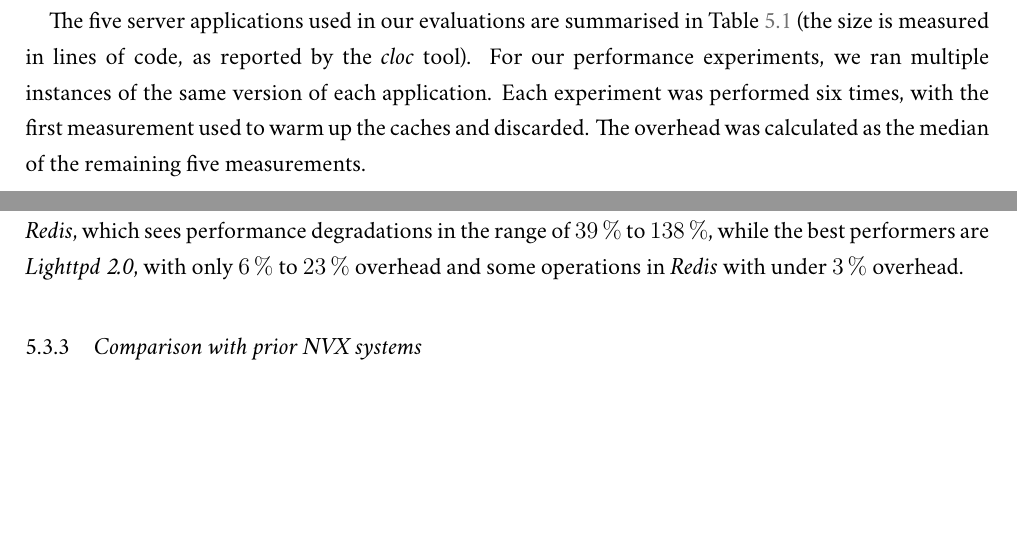
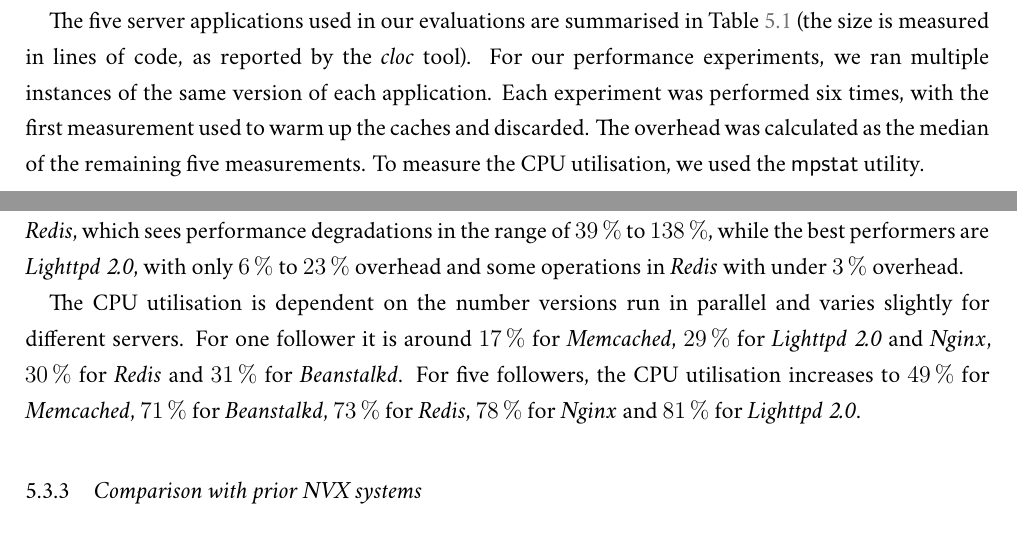
Before and after one commit to petrhosek/thesis, a LaTeX thesis (thesis.tex, which reads efficient-execution/c10k.tex): two parts of pages 77 and 79 of 115, joined at a grey line, cut so that both start at the same text, the shorter picture padded with empty space. Compiled offline with XeLaTeX; a missing font is replaced by an installed copy or a similar font; a LaTeX package or settings file that is missing is left out.

Commit message:
CPU utilization numbers

```diff
--- a/efficient-execution/c10k.tex
+++ b/efficient-execution/c10k.tex
@@ -18,7 +18,8 @@
 %(in practice you would typically run different versions as shown in Section \ref{sec:applications}).
 Each experiment was performed six times, with
 the first measurement used to warm up the caches and discarded.  The overhead
-was calculated as the median of the remaining five measurements.
+was calculated as the median of the remaining five measurements. To measure
+the CPU utilisation, we used the \mpstat utility.
 
 \begin{table}
 \begin{center}
@@ -187,3 +188,13 @@
 of \SIrange{39}{138}{\percent}, while the best performers are \lighttpdtwo,
 with only \SIrange{6}{23}{\percent} overhead and some operations in \redis with
 under \SI{3}{\percent} overhead.
+
+The CPU utilisation is dependent on the number versions run in parallel and
+varies slightly for different servers. For one follower it is around
+\memcachedOneCpuFollower for \memcached, \lighttpdtwoCpuOneFollower for
+\lighttpdtwo and \nginx, \redisCpuOneFollower for \redis and
+\beanstalkdCpuOneFollower for \beanstalkd. For five followers, the CPU
+utilisation increases to \memcachedCpuFiveFollowers for \memcached,
+\beanstalkdCpuFiveFollowers for \beanstalkd, \redisCpuFiveFollowers for \redis,
+\nginxCpuFiveFollowers for \nginx and \lighttpdtwoCpuFiveFollowers for
+\lighttpdtwo.
--- a/thesis.tex
+++ b/thesis.tex
@@ -14,7 +14,7 @@
 %  Special mention goes to Elena, Cristian, Susan and Google. You have my undying gratitude.}
 \declaration{This thesis is a presentation of my own original research and all the sources
 have been quoted and acknowledged by means of complete references.}
-\submitdate{28 August 2015}
+\submitdate{30 August 2015}
 
 \lstset{
   language=C,
@@ -205,6 +205,7 @@
 \newcommand{\seccompbpf}{\textsf{seccomp/bpf}\xspace}
 \newcommand{\strace}{\textsf{strace}\xspace}
 \newcommand{\perf}{\textsf{perf}\xspace}
+\newcommand{\mpstat}{\textsf{mpstat}\xspace}
 
 \newcommand{\apache}[0]{\textit{Apache httpd}\xspace}
 \newcommand{\httpd}[0]{\textit{Apache httpd}\xspace}
```
Also changed, not shown: efficient-execution/results.tex (+11 -0 lines).
